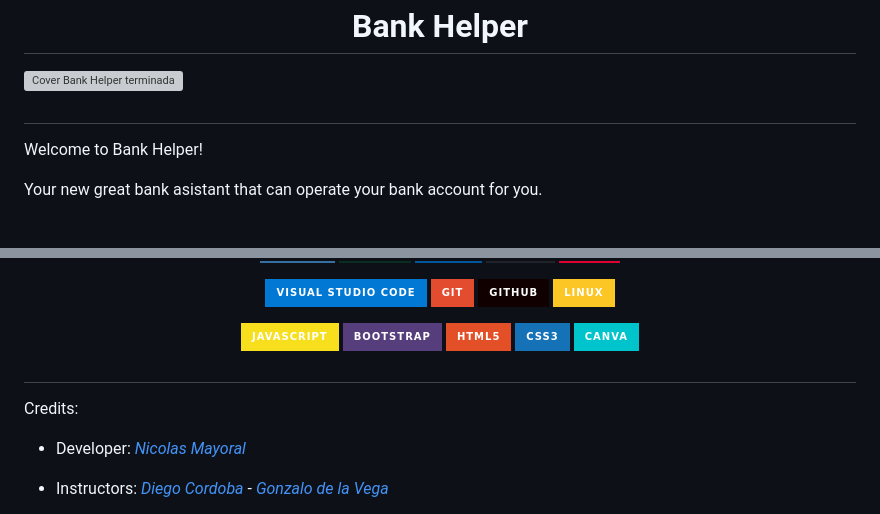
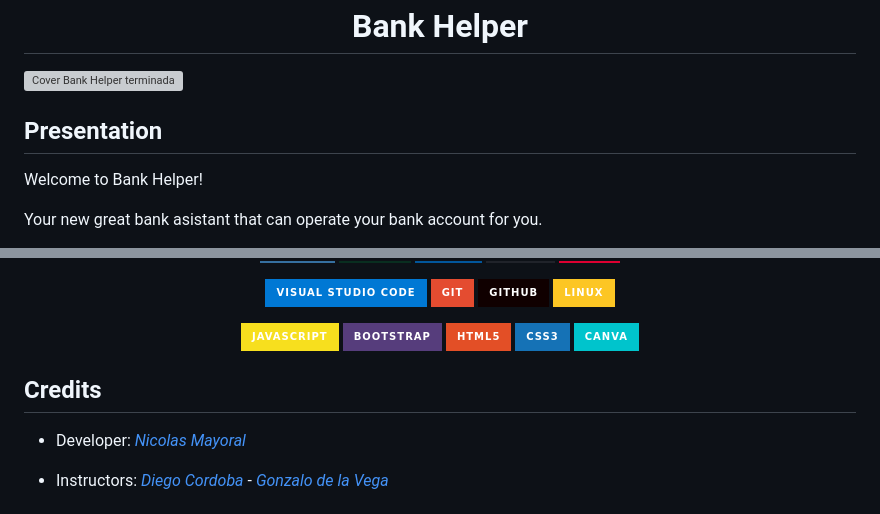
Before and after one commit to NKAmazing/BankHelper, a Markdown page: README.md, 2 parts joined by grey strips. Rendered like a GitHub page; badges without logos; grey boxes are pictures that could not be loaded.

```diff
--- a/README.md
+++ b/README.md
@@ -2,7 +2,7 @@
 
 ![Cover Bank Helper terminada](https://github.com/NKAmazing/BankHelper/assets/83615373/994244ea-7a2f-4785-8249-449a932fa864)
 
-#
+## Presentation
 
 Welcome to Bank Helper!
 
@@ -47,9 +47,8 @@ In addition, the functionality of a Django Backend with a REST API has been adde
 </div>
 
 
-#
+## Credits
 
-Credits:
 - Developer: [<i>Nicolas Mayoral</i>](https://github.com/NKAmazing)
 - Instructors: [<i>Diego Cordoba</i>](https://github.com/d1cor) - [<i>Gonzalo de la Vega</i>](https://github.com/gonzalo-delavega-um)
 
```
